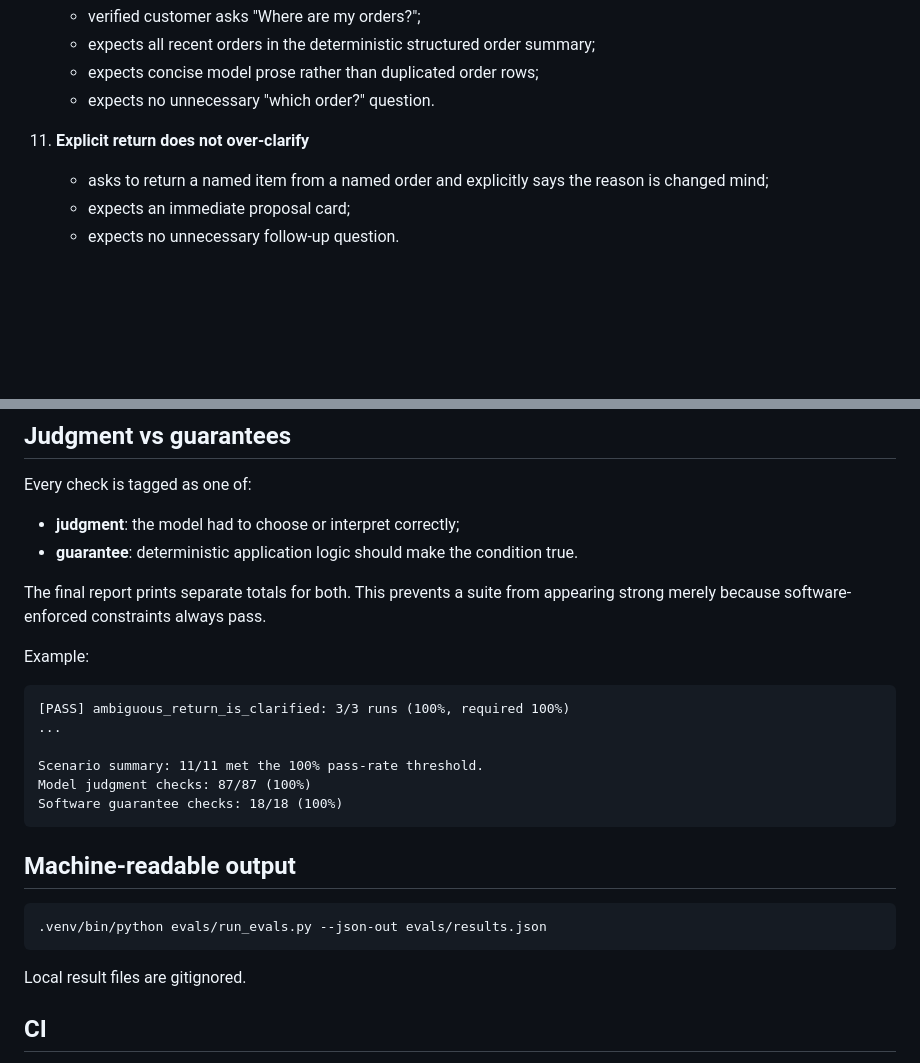
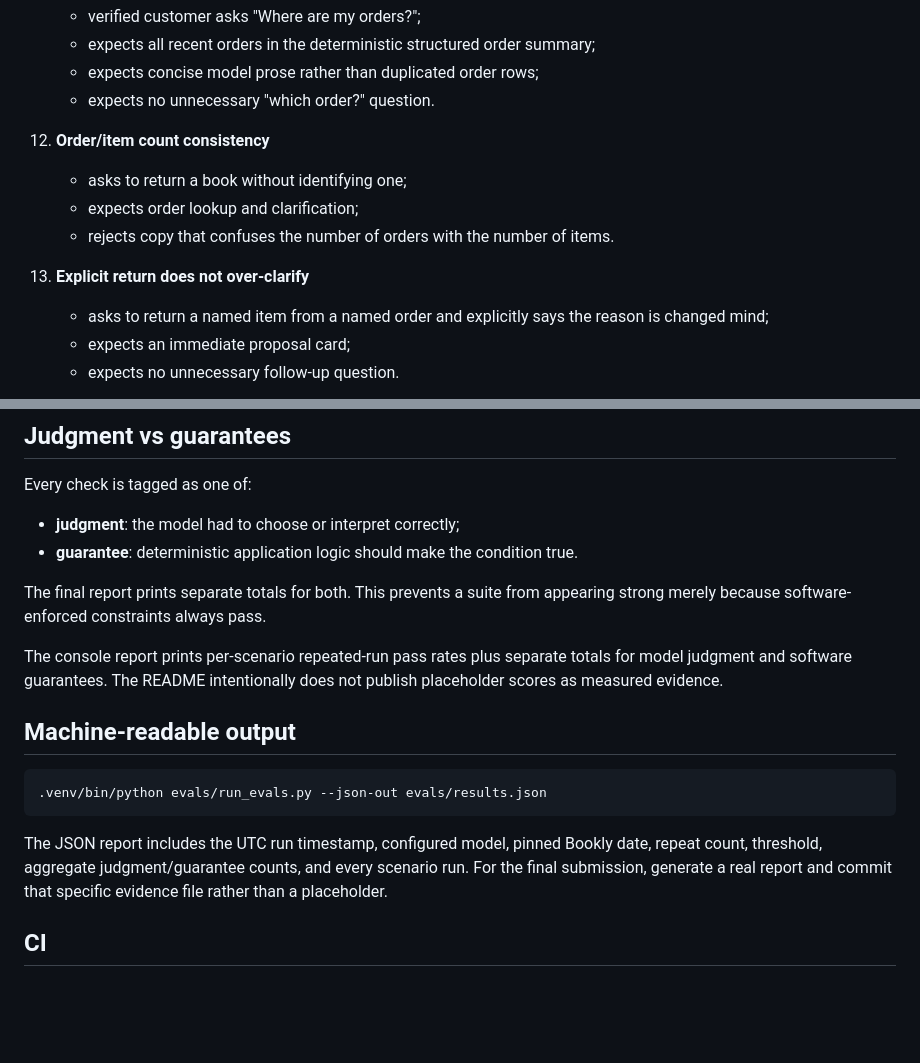
Before and after one commit to AntonByk/bookly-agent, a Markdown page: evals/README.md, 2 parts joined by grey strips. Drawn GitHub-style; blank space fills up the shorter version.

````diff
--- a/evals/README.md
+++ b/evals/README.md
@@ -105,7 +111,12 @@ The suite contains paired positive and negative behaviors rather than only testi
     - expects concise model prose rather than duplicated order rows;
     - expects no unnecessary "which order?" question.
 
-11. **Explicit return does not over-clarify**
+12. **Order/item count consistency**
+    - asks to return a book without identifying one;
+    - expects order lookup and clarification;
+    - rejects copy that confuses the number of orders with the number of items.
+
+13. **Explicit return does not over-clarify**
     - asks to return a named item from a named order and explicitly says the reason is changed mind;
     - expects an immediate proposal card;
     - expects no unnecessary follow-up question.
@@ -119,16 +130,7 @@ Every check is tagged as one of:
 
 The final report prints separate totals for both. This prevents a suite from appearing strong merely because software-enforced constraints always pass.
 
-Example:
-
-```text
-[PASS] ambiguous_return_is_clarified: 3/3 runs (100%, required 100%)
-...
-
-Scenario summary: 11/11 met the 100% pass-rate threshold.
-Model judgment checks: 87/87 (100%)
-Software guarantee checks: 18/18 (100%)
-```
+The console report prints per-scenario repeated-run pass rates plus separate totals for model judgment and software guarantees. The README intentionally does not publish placeholder scores as measured evidence.
 
 ## Machine-readable output
 
@@ -136,7 +138,7 @@ Software guarantee checks: 18/18 (100%)
 .venv/bin/python evals/run_evals.py --json-out evals/results.json
 ```
 
-Local result files are gitignored.
+The JSON report includes the UTC run timestamp, configured model, pinned Bookly date, repeat count, threshold, aggregate judgment/guarantee counts, and every scenario run. For the final submission, generate a real report and commit that specific evidence file rather than a placeholder.
 
 ## CI
 
````
Also changed, not shown: other parts of evals/README.md (+15 -9 lines).
